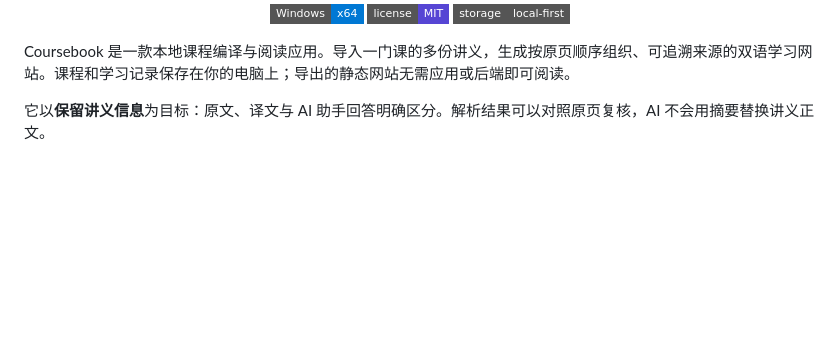
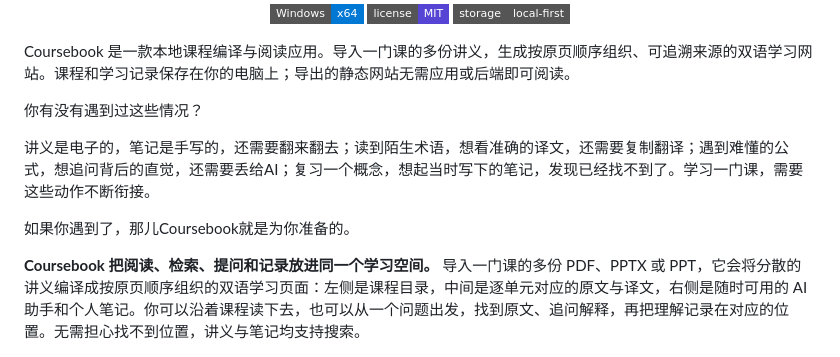
Before and after one commit to yunmyuki/coursebook, a Markdown page: README.md, the part around one of its changes. Drawn GitHub-style; badges without logos; blank space fills up the shorter version.

Commit message:
Enhance README with user scenarios and features
Added user scenarios and features for Coursebook application.

```diff
--- a/README.md
+++ b/README.md
@@ -16,7 +16,13 @@ PDF · PPTX · PPT → 完整原文 · 对照译文 · 原图表 · 按需 AI
 
 Coursebook 是一款本地课程编译与阅读应用。导入一门课的多份讲义，生成按原页顺序组织、可追溯来源的双语学习网站。课程和学习记录保存在你的电脑上；导出的静态网站无需应用或后端即可阅读。
 
-它以**保留讲义信息**为目标：原文、译文与 AI 助手回答明确区分。解析结果可以对照原页复核，AI 不会用摘要替换讲义正文。
+你有没有遇到过这些情况？
+
+讲义是电子的，笔记是手写的，还需要翻来翻去；读到陌生术语，想看准确的译文，还需要复制翻译；遇到难懂的公式，想追问背后的直觉，还需要丢给AI；复习一个概念，想起当时写下的笔记，发现已经找不到了。学习一门课，需要这些动作不断衔接。
+
+如果你遇到了，那儿Coursebook就是为你准备的。
+
+**Coursebook 把阅读、检索、提问和记录放进同一个学习空间。** 导入一门课的多份 PDF、PPTX 或 PPT，它会将分散的讲义编译成按原页顺序组织的双语学习页面：左侧是课程目录，中间是逐单元对应的原文与译文，右侧是随时可用的 AI 助手和个人笔记。你可以沿着课程读下去，也可以从一个问题出发，找到原文、追问解释，再把理解记录在对应的位置。无需担心找不到位置，讲义与笔记均支持搜索。
 
 ![coursebook 双语阅读器，自制示例课程](docs/images/reader.png)
 
```
Also changed, not shown: other parts of README.md (+47 -11 lines).
